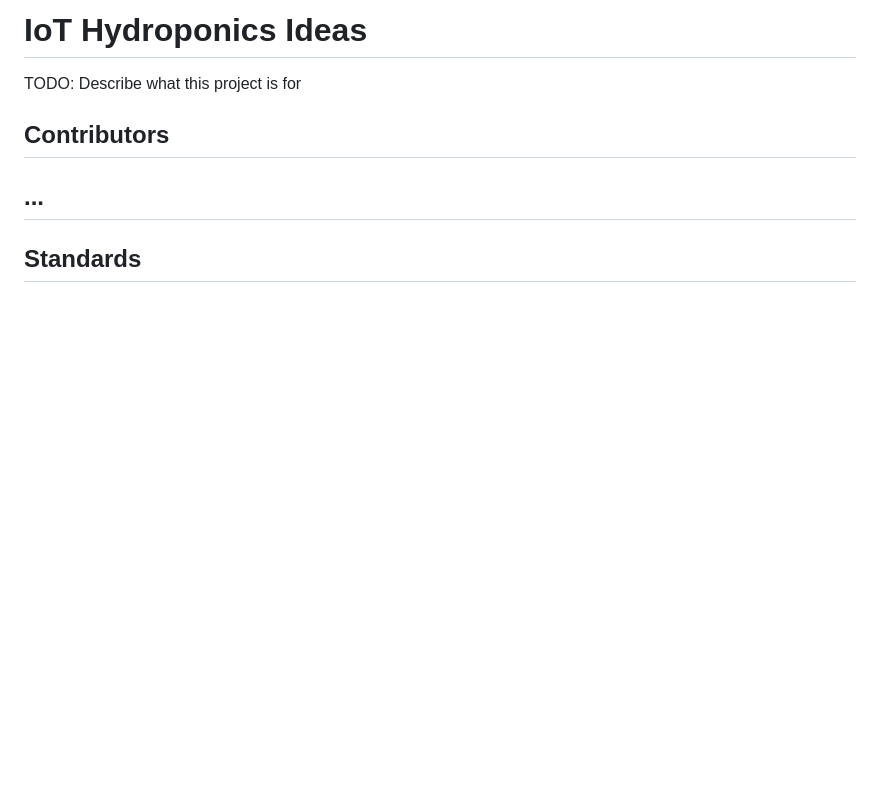
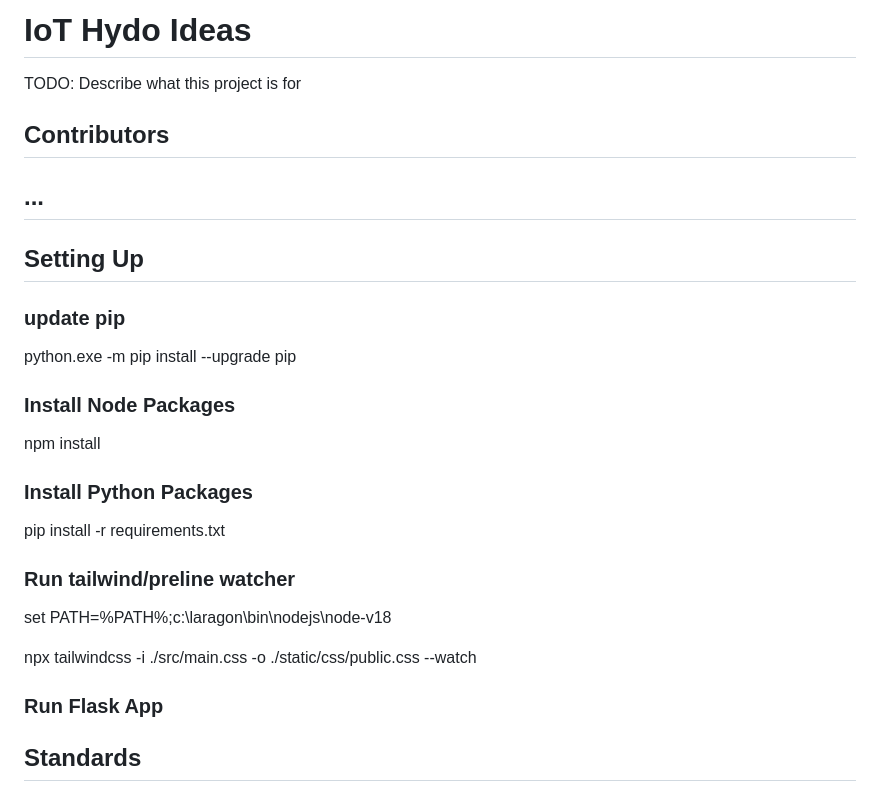
Before and after one commit to AdyGCode/IoT-Hydro-Ideas, a Markdown page: ReadMe.md, the part around the change. Rendered like a GitHub page; blank space fills up the shorter version.

Commit message:
init: ReadMe.md
- initial version of the ReadMe file
- contains standards and command structures as needed

```diff
--- a/ReadMe.md
+++ b/ReadMe.md
@@ -1,10 +1,36 @@
-# IoT Hydroponics Ideas
+# IoT Hydo Ideas
 
 TODO: Describe what this project is for
 
 ## Contributors
 
+
 ## ...
+
+
+## Setting Up
+
+
+### update pip
+python.exe -m pip install --upgrade pip
+
+### Install Node Packages
+npm install
+
+### Install Python Packages
+
+pip install -r requirements.txt
+
+### Run tailwind/preline watcher
+
+set PATH=%PATH%;c:\laragon\bin\nodejs\node-v18
+
+npx tailwindcss -i ./src/main.css -o ./static/css/public.css --watch
+
+
+### Run Flask App
+
+
 
 ## Standards
 
```
